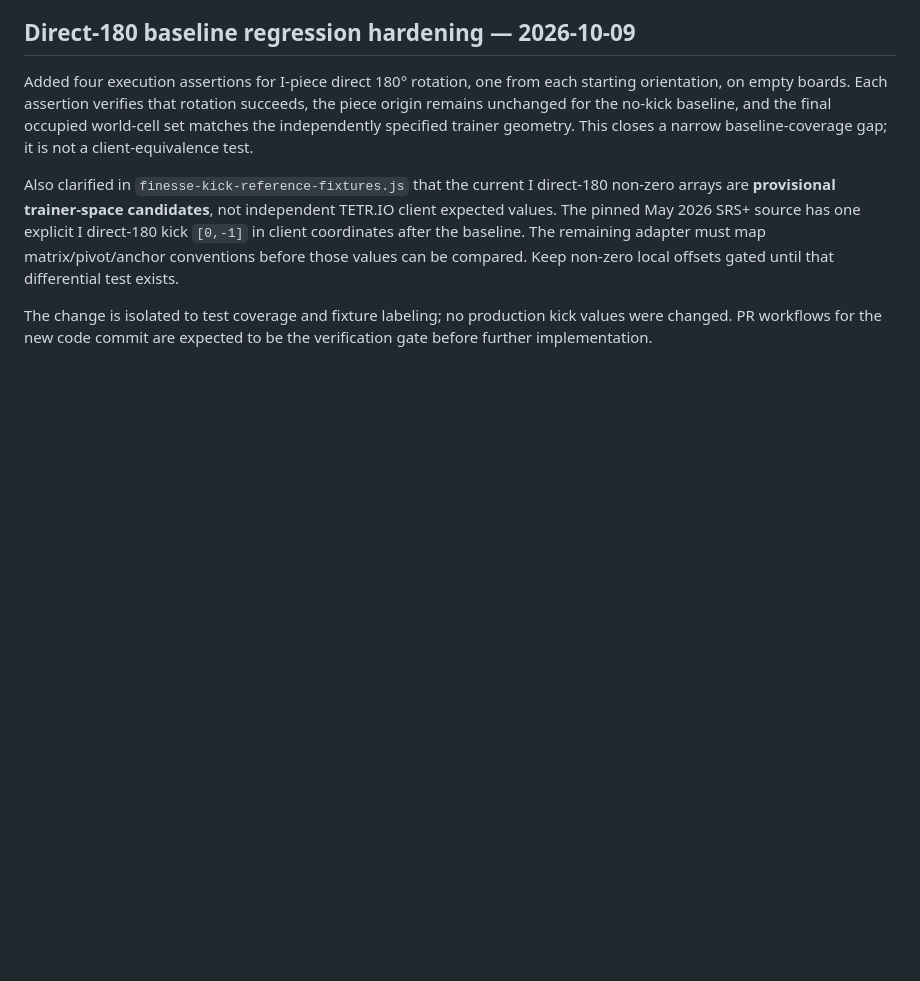
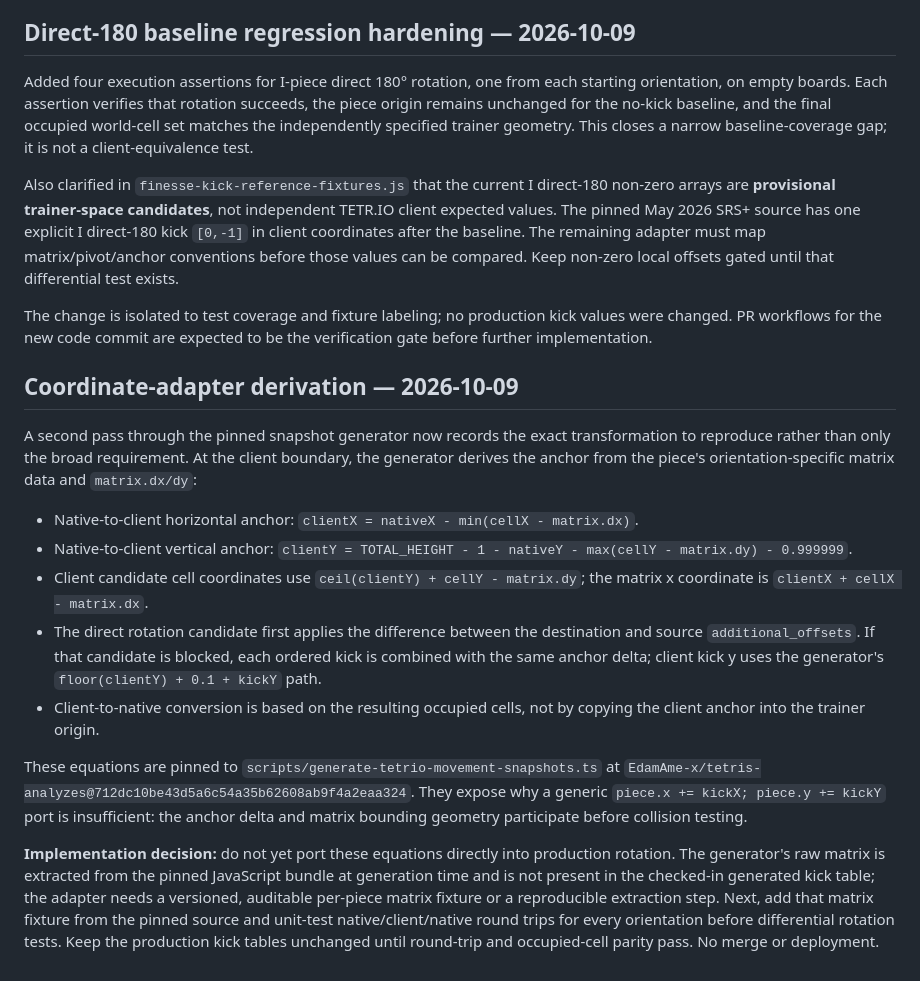
Before and after one commit to mandrop333-create/180180, a Markdown page: docs/finesse-reference-verification-ledger.md, the part around the change. GitHub-like rendering; blank space fills up the shorter version.

Commit message:
docs: record exact pinned-client coordinate adapter equations

```diff
--- a/docs/finesse-reference-verification-ledger.md
+++ b/docs/finesse-reference-verification-ledger.md
@@ -298,3 +298,17 @@ Added four execution assertions for I-piece direct 180° rotation, one from each
 Also clarified in `finesse-kick-reference-fixtures.js` that the current I direct-180 non-zero arrays are **provisional trainer-space candidates**, not independent TETR.IO client expected values. The pinned May 2026 SRS+ source has one explicit I direct-180 kick `[0,-1]` in client coordinates after the baseline. The remaining adapter must map matrix/pivot/anchor conventions before those values can be compared. Keep non-zero local offsets gated until that differential test exists.
 
 The change is isolated to test coverage and fixture labeling; no production kick values were changed. PR workflows for the new code commit are expected to be the verification gate before further implementation.
+
+## Coordinate-adapter derivation — 2026-10-09
+
+A second pass through the pinned snapshot generator now records the exact transformation to reproduce rather than only the broad requirement. At the client boundary, the generator derives the anchor from the piece's orientation-specific matrix data and `matrix.dx/dy`:
+
+- Native-to-client horizontal anchor: `clientX = nativeX - min(cellX - matrix.dx)`.
+- Native-to-client vertical anchor: `clientY = TOTAL_HEIGHT - 1 - nativeY - max(cellY - matrix.dy) - 0.999999`.
+- Client candidate cell coordinates use `ceil(clientY) + cellY - matrix.dy`; the matrix x coordinate is `clientX + cellX - matrix.dx`.
+- The direct rotation candidate first applies the difference between the destination and source `additional_offsets`. If that candidate is blocked, each ordered kick is combined with the same anchor delta; client kick y uses the generator's `floor(clientY) + 0.1 + kickY` path.
+- Client-to-native conversion is based on the resulting occupied cells, not by copying the client anchor into the trainer origin.
+
+These equations are pinned to `scripts/generate-tetrio-movement-snapshots.ts` at `EdamAme-x/tetris-analyzes@712dc10be43d5a6c54a35b62608ab9f4a2eaa324`. They expose why a generic `piece.x += kickX; piece.y += kickY` port is insufficient: the anchor delta and matrix bounding geometry participate before collision testing.
+
+**Implementation decision:** do not yet port these equations directly into production rotation. The generator's raw matrix is extracted from the pinned JavaScript bundle at generation time and is not present in the checked-in generated kick table; the adapter needs a versioned, auditable per-piece matrix fixture or a reproducible extraction step. Next, add that matrix fixture from the pinned source and unit-test native/client/native round trips for every orientation before differential rotation tests. Keep the production kick tables unchanged until round-trip and occupied-cell parity pass. No merge or deployment.
```
